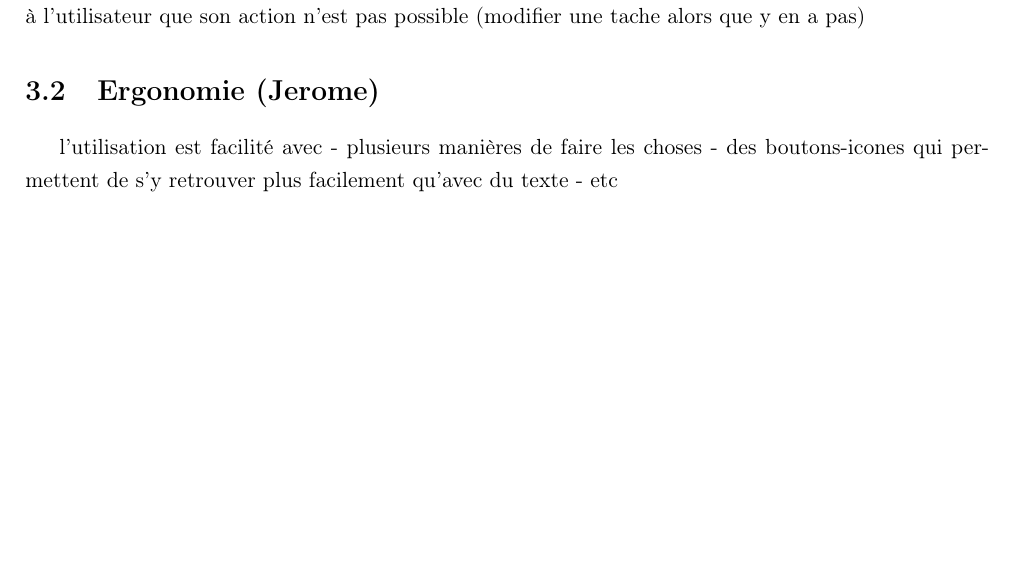
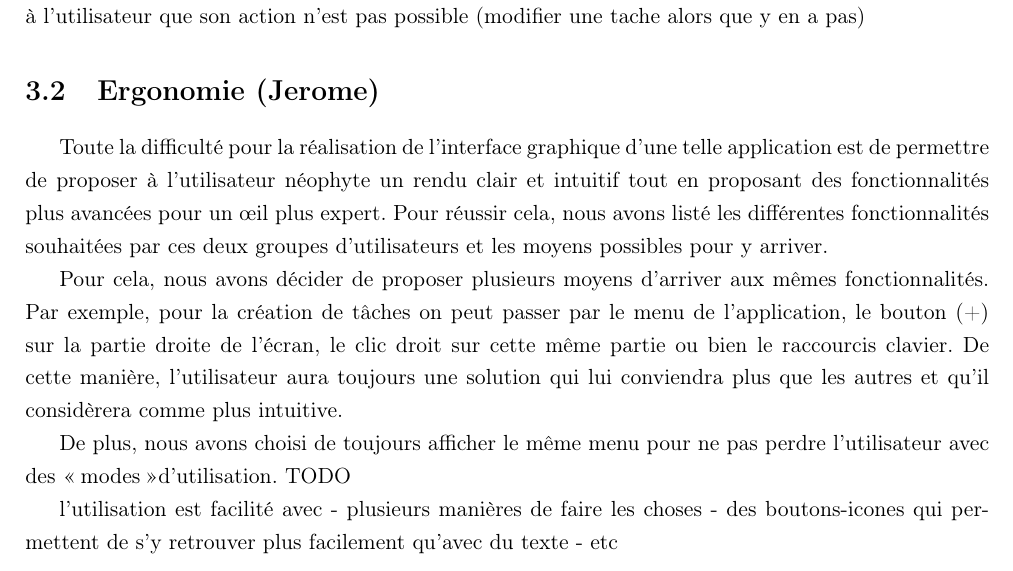
Before and after one commit to Ghuillaume/LoafMaker, a LaTeX document (Rapport/Rapport.tex, which reads Rapport/contenu.tex): part of page 5 of 7, cut so that both start at the same text, the shorter picture padded with empty space. Compiled offline with pdfLaTeX.

Commit message:
Report in progress

```diff
--- a/Rapport/contenu.tex
+++ b/Rapport/contenu.tex
@@ -37,6 +37,12 @@
 		dire que y a des popup pour confirmer la suppression (pas faire de caca) ou pour signaler à l'utilisateur que son action n'est pas possible (modifier une tache alors que y en a pas)
 
 	\section{Ergonomie (Jerome)}
+		Toute la difficulté pour la réalisation de l'interface graphique d'une telle application est de permettre de proposer à l'utilisateur néophyte un rendu clair et intuitif tout en proposant des fonctionnalités plus avancées pour un {\oe}il plus expert. Pour réussir cela, nous avons listé les différentes fonctionnalités souhaitées par ces deux groupes d'utilisateurs et les moyens possibles pour y arriver.
+
+		Pour cela, nous avons décider de proposer plusieurs moyens d'arriver aux mêmes fonctionnalités. Par exemple, pour la création de tâches on peut passer par le menu de l'application, le bouton (+) sur la partie droite de l'écran, le clic droit sur cette même partie ou bien le raccourcis clavier. De cette manière, l'utilisateur aura toujours une solution qui lui conviendra plus que les autres et qu'il considèrera comme plus intuitive.
+
+		De plus, nous avons choisi de toujours afficher le même menu pour ne pas perdre l'utilisateur avec des \og modes \fg d'utilisation. TODO
+
 		l'utilisation est facilité avec
 			- plusieurs manières de faire les choses
 			- des boutons-icones qui permettent de s'y retrouver plus facilement qu'avec du texte
```
